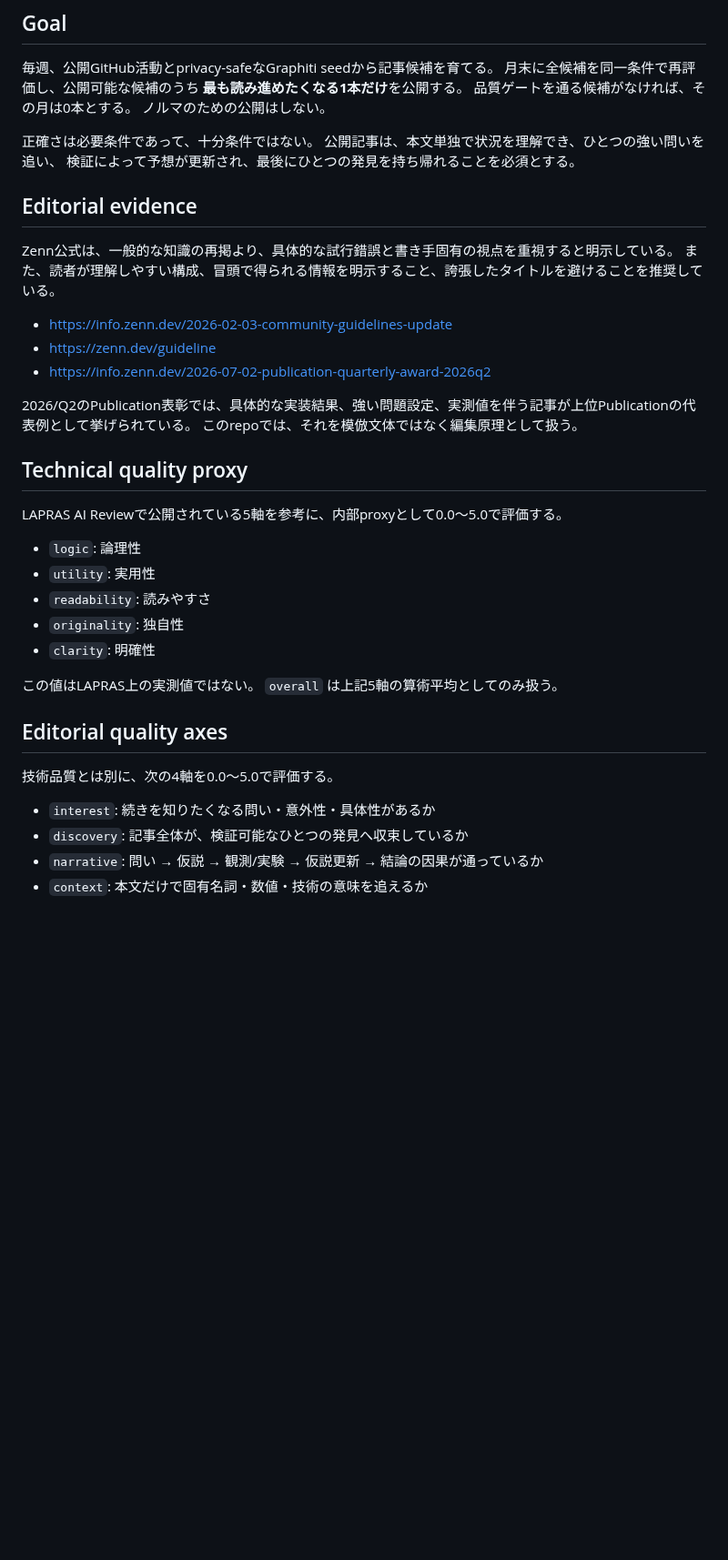
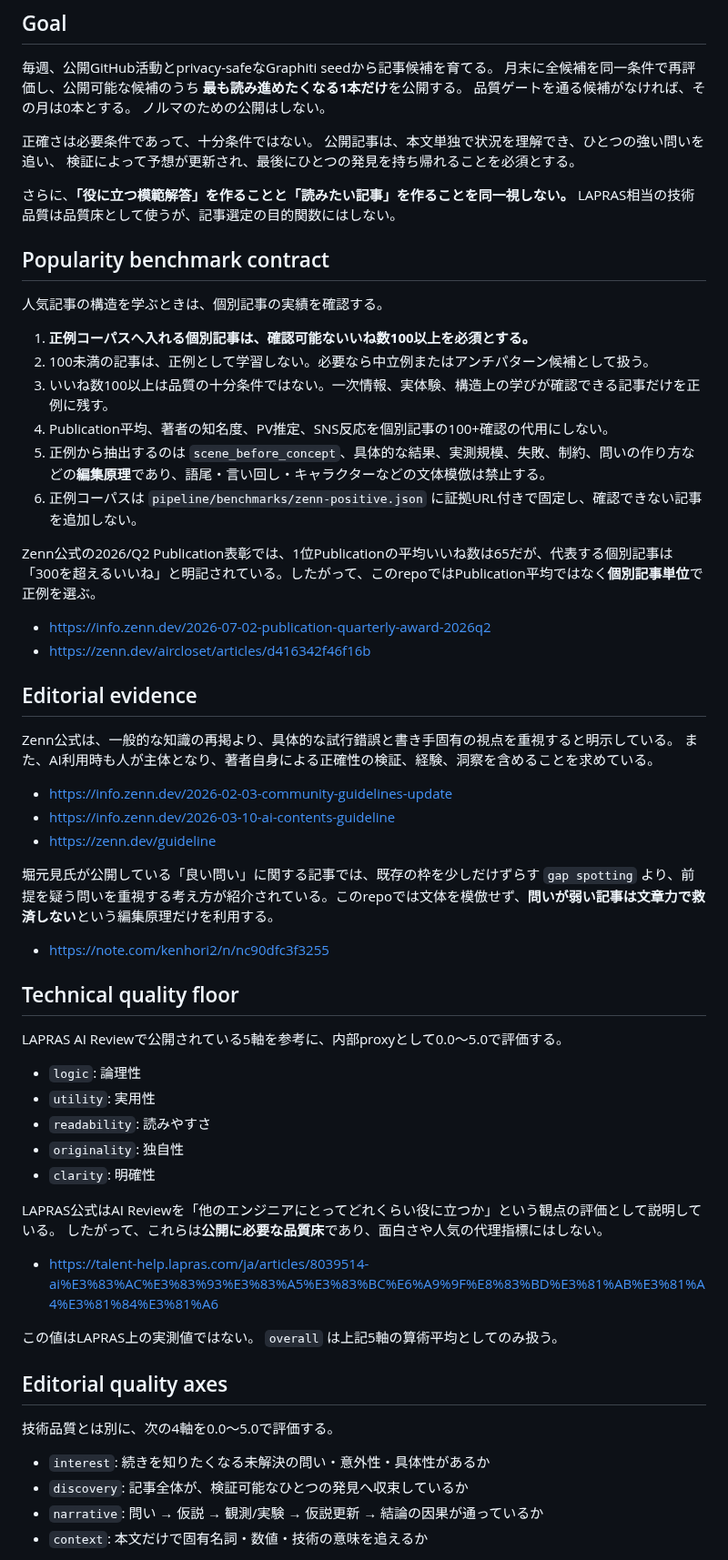
Before and after one commit to KAFKA2306/articles, a Markdown page: pipeline/contracts/article.md, the part around one of its changes. Shown at 91% size. GitHub-like rendering; blank space fills up the shorter version.

```diff
--- a/pipeline/contracts/article.md
+++ b/pipeline/contracts/article.md
@@ -12,19 +12,39 @@
 公開記事は、本文単独で状況を理解でき、ひとつの強い問いを追い、
 検証によって予想が更新され、最後にひとつの発見を持ち帰れることを必須とする。
 
+さらに、**「役に立つ模範解答」を作ることと「読みたい記事」を作ることを同一視しない。**
+LAPRAS相当の技術品質は品質床として使うが、記事選定の目的関数にはしない。
+
+## Popularity benchmark contract
+
+人気記事の構造を学ぶときは、個別記事の実績を確認する。
+
+1. **正例コーパスへ入れる個別記事は、確認可能ないいね数100以上を必須とする。**
+2. 100未満の記事は、正例として学習しない。必要なら中立例またはアンチパターン候補として扱う。
+3. いいね数100以上は品質の十分条件ではない。一次情報、実体験、構造上の学びが確認できる記事だけを正例に残す。
+4. Publication平均、著者の知名度、PV推定、SNS反応を個別記事の100+確認の代用にしない。
+5. 正例から抽出するのは `scene_before_concept`、具体的な結果、実測規模、失敗、制約、問いの作り方などの**編集原理**であり、語尾・言い回し・キャラクターなどの文体模倣は禁止する。
+6. 正例コーパスは `pipeline/benchmarks/zenn-positive.json` に証拠URL付きで固定し、確認できない記事を追加しない。
+
+Zenn公式の2026/Q2 Publication表彰では、1位Publicationの平均いいね数は65だが、代表する個別記事は「300を超えるいいね」と明記されている。したがって、このrepoではPublication平均ではなく**個別記事単位**で正例を選ぶ。
+
+- https://info.zenn.dev/2026-07-02-publication-quarterly-award-2026q2
+- https://zenn.dev/aircloset/articles/d416342f46f16b
+
 ## Editorial evidence
 
 Zenn公式は、一般的な知識の再掲より、具体的な試行錯誤と書き手固有の視点を重視すると明示している。
-また、読者が理解しやすい構成、冒頭で得られる情報を明示すること、誇張したタイトルを避けることを推奨している。
+また、AI利用時も人が主体となり、著者自身による正確性の検証、経験、洞察を含めることを求めている。
 
 - https://info.zenn.dev/2026-02-03-community-guidelines-update
+- https://info.zenn.dev/2026-03-10-ai-contents-guideline
 - https://zenn.dev/guideline
-- https://info.zenn.dev/2026-07-02-publication-quarterly-award-2026q2
 
-2026/Q2のPublication表彰では、具体的な実装結果、強い問題設定、実測値を伴う記事が上位Publicationの代表例として挙げられている。
-このrepoでは、それを模倣文体ではなく編集原理として扱う。
+堀元見氏が公開している「良い問い」に関する記事では、既存の枠を少しだけずらす `gap spotting` より、前提を疑う問いを重視する考え方が紹介されている。このrepoでは文体を模倣せず、**問いが弱い記事は文章力で救済しない**という編集原理だけを利用する。
 
-## Technical quality proxy
+- https://note.com/kenhori2/n/nc90dfc3f3255
+
+## Technical quality floor
 
 LAPRAS AI Reviewで公開されている5軸を参考に、内部proxyとして0.0〜5.0で評価する。
 
@@ -34,6 +54,11 @@ LAPRAS AI Reviewで公開されている5軸を参考に、内部proxyとして0
 - `originality`: 独自性
 - `clarity`: 明確性
 
+LAPRAS公式はAI Reviewを「他のエンジニアにとってどれくらい役に立つか」という観点の評価として説明している。
+したがって、これらは**公開に必要な品質床**であり、面白さや人気の代理指標にはしない。
+
+- https://talent-help.lapras.com/ja/articles/8039514-ai%E3%83%AC%E3%83%93%E3%83%A5%E3%83%BC%E6%A9%9F%E8%83%BD%E3%81%AB%E3%81%A4%E3%81%84%E3%81%A6
+
 この値はLAPRAS上の実測値ではない。
 `overall` は上記5軸の算術平均としてのみ扱う。
 
@@ -41,7 +66,7 @@ LAPRAS AI Reviewで公開されている5軸を参考に、内部proxyとして0
 
 技術品質とは別に、次の4軸を0.0〜5.0で評価する。
 
-- `interest`: 続きを知りたくなる問い・意外性・具体性があるか
+- `interest`: 続きを知りたくなる未解決の問い・意外性・具体性があるか
 - `discovery`: 記事全体が、検証可能なひとつの発見へ収束しているか
 - `narrative`: 問い → 仮説 → 観測/実験 → 仮説更新 → 結論の因果が通っているか
 - `context`: 本文だけで固有名詞・数値・技術の意味を追えるか
```
Also changed, not shown: other parts of pipeline/contracts/article.md (+62 -16 lines).
